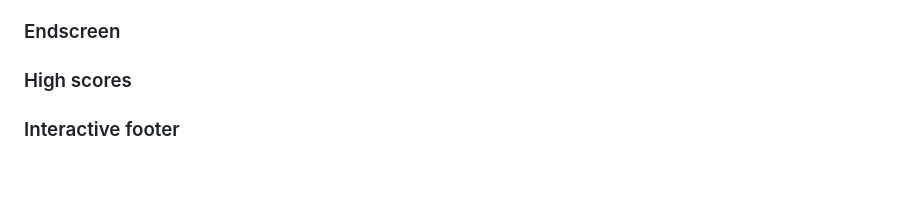
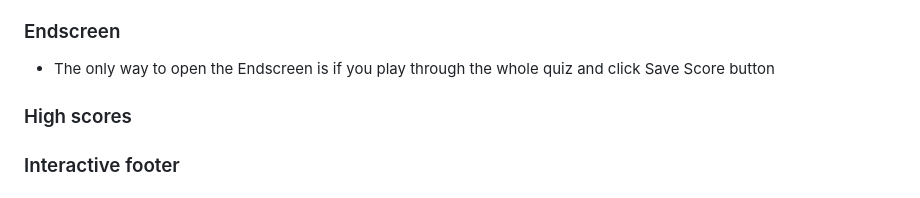
Before and after one commit to LukaB25/BookMovieQuiz, a Markdown page: README.md, the part around the change. Drawn GitHub-style.

```diff
--- a/README.md
+++ b/README.md
@@ -87,6 +87,8 @@ Sketch of a phone or similar size device:
 - Home button offers users an option to return to the home page, without having to click return button on their browser. The button has a hover effect that will change the button background colour and the text colour will transit from black to white slowly.
 
 ### Endscreen
+
+- The only way to open the Endscreen is if you play through the whole quiz and click Save Score button
 
 ### High scores
 
```
